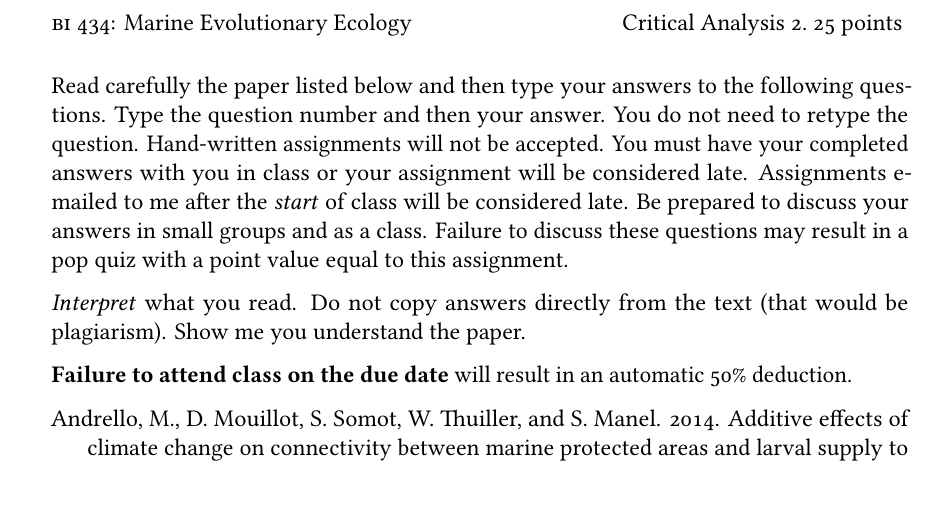
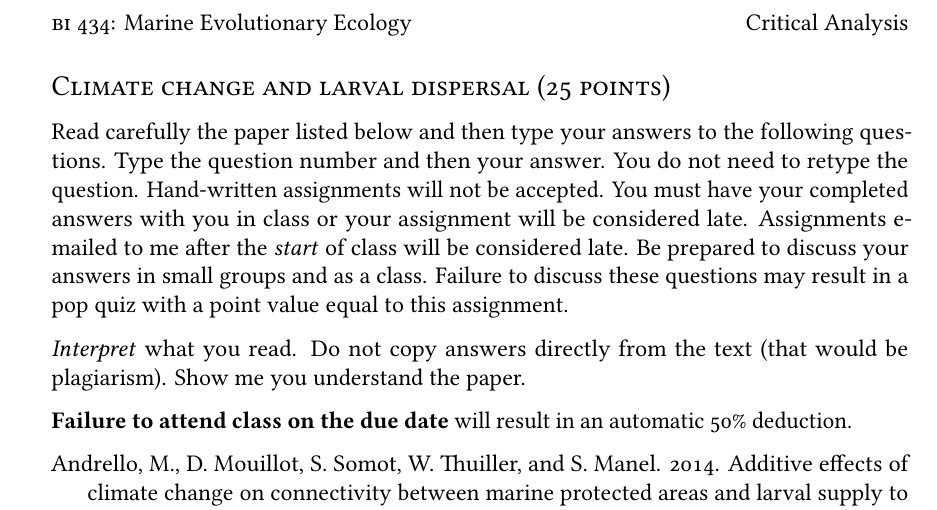
Before and after one commit to mtaylor-semo/434, a LaTeX problem sheet (critical_analyses/1_climate_change_larval_dispersal/andrello_et_al_questions.tex): part of page 1 of 2, cut so that both start at the same text. Compiled offline with LuaLaTeX.

Commit message:
Changed formatting to be consistent with last question set.

```diff
--- a/critical_analyses/1_climate_change_larval_dispersal/andrello_et_al_questions.tex
+++ b/critical_analyses/1_climate_change_larval_dispersal/andrello_et_al_questions.tex
@@ -20,6 +20,8 @@
 
 \usepackage{hanging}
 
+\usepackage[sc]{titlesec}
+
 \usepackage{array}
 \newcolumntype{L}[1]{>{\raggedright\let\newline\\\arraybackslash\hspace{0pt}}p{#1}}
 \newcolumntype{C}[1]{>{\centering\let\newline\\\arraybackslash\hspace{0pt}}p{#1}}
@@ -40,7 +42,7 @@
 \SolutionEmphasis{\bfseries}
 
 \pagestyle{headandfoot}
-\firstpageheader{\textsc{bi} 434: Marine Evolutionary Ecology}{}{\ifprintanswers\textbf{KEY}\else Critical Analysis 2.\fi\ \numpoints\ points }
+\firstpageheader{\textsc{bi} 434: Marine Evolutionary Ecology}{}{\ifprintanswers\textbf{KEY}\else Critical Analysis\fi}
 \runningheader{}{}{\footnotesize{pg. \thepage}}
 \footer{}{}{}
 \runningheadrule
@@ -61,6 +63,8 @@
 \setlength{\basespace}{5\baselineskip}
 
 \begin{document}
+
+\subsection*{Climate change and larval dispersal (\numpoints\ points)}
 
 Read carefully the paper listed below and then type your answers to the following questions.
 Type the question number and then your answer. You do not need to retype the question. Hand-written
```
